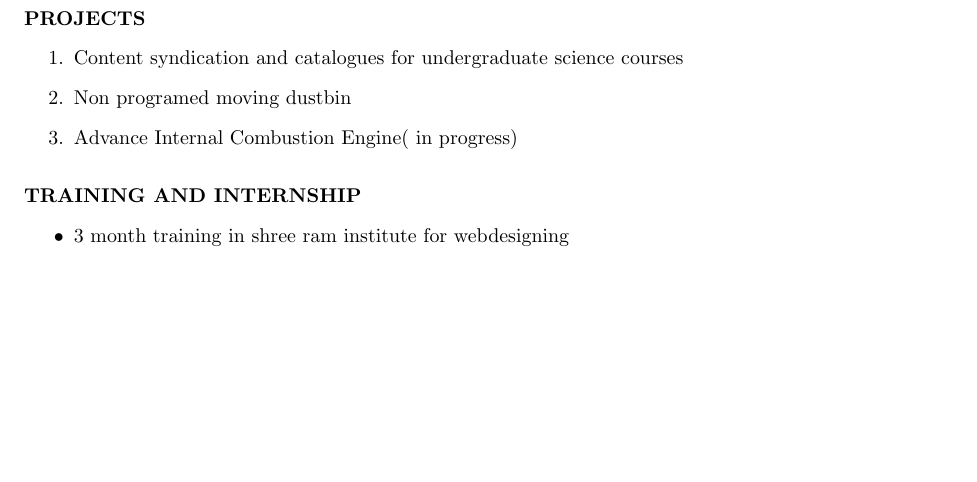
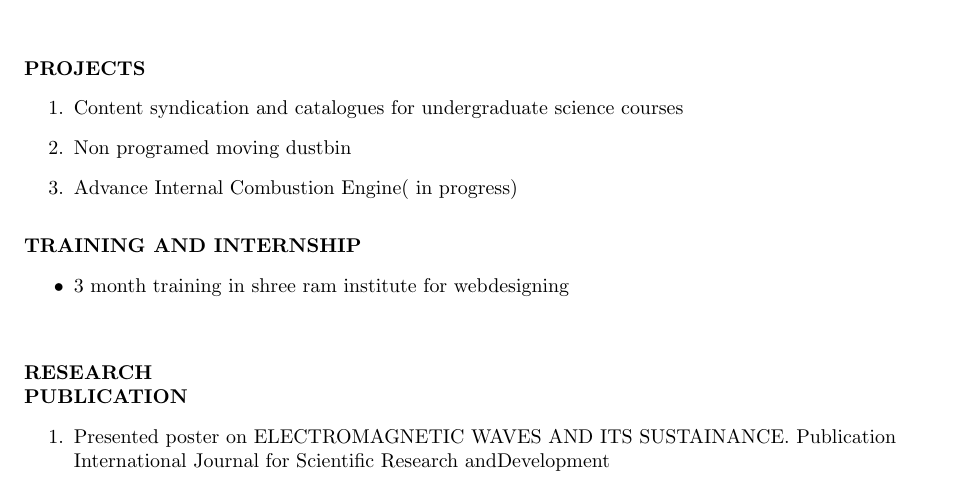
Before and after one commit to Ankurrpanwar26/Ankur_Resume, a LaTeX CV (mycv.tex): part of the page, cut so that both start at the same text, the shorter picture padded with empty space. Compiled offline with pdfLaTeX.

Commit message:
Research Publication

```diff
--- a/mycv.tex
+++ b/mycv.tex
@@ -67,4 +67,12 @@ Uttar Pradesh\\
 		\item 3 month training in shree ram institute for webdesigning
 	\end{itemize}
 \end{flushleft}
+
+\begin{flushleft}
+	\vspace{.30in}
+	\textbf{RESEARCH \\PUBLICATION}
+	\begin{enumerate}
+		\item Presented poster on ELECTROMAGNETIC WAVES AND ITS SUSTAINANCE. Publication International Journal for Scientific Research andDevelopment
+	\end{enumerate}
+\end{flushleft}
 \end{document}
```
Also changed, not shown: mycv.pdf, 2 other files.
